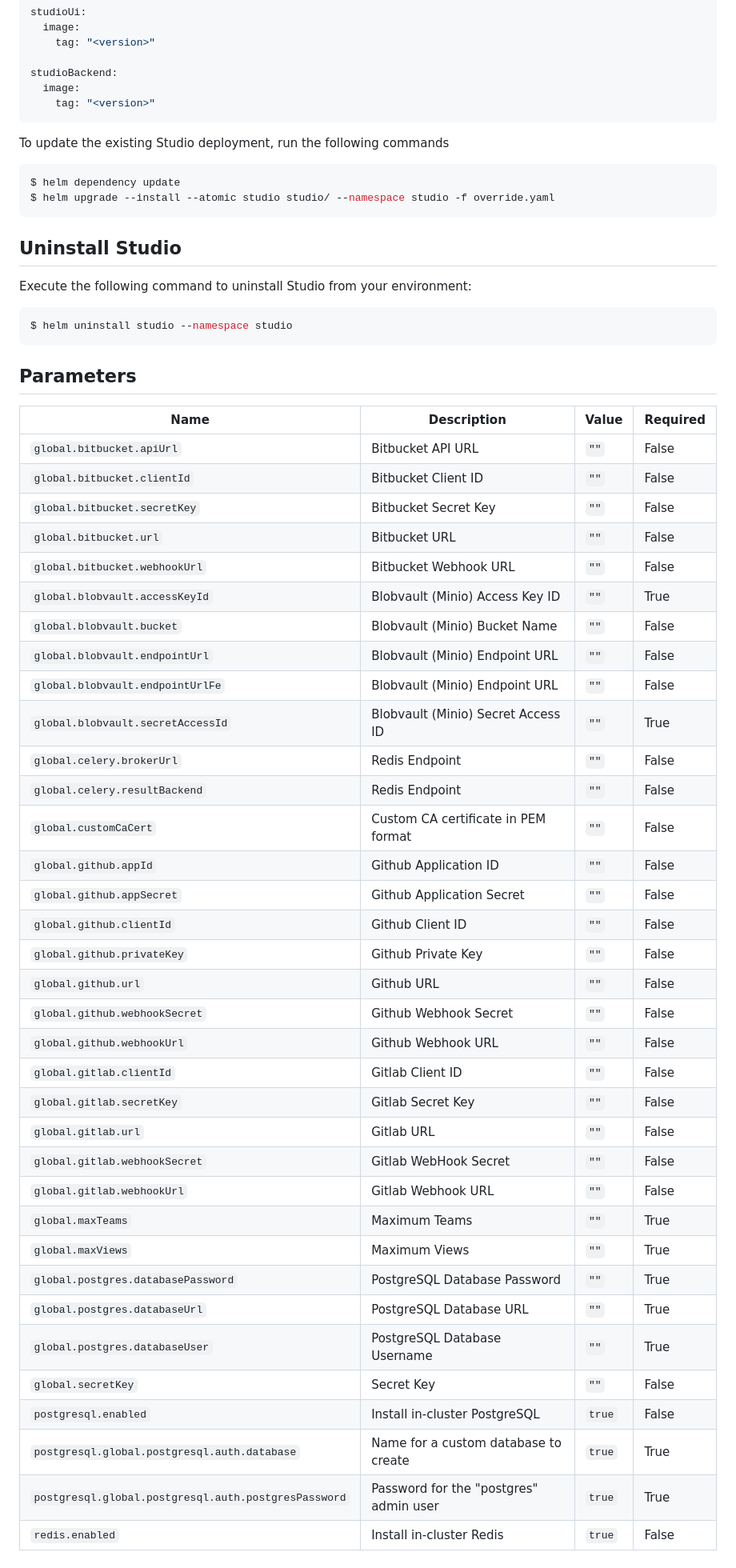
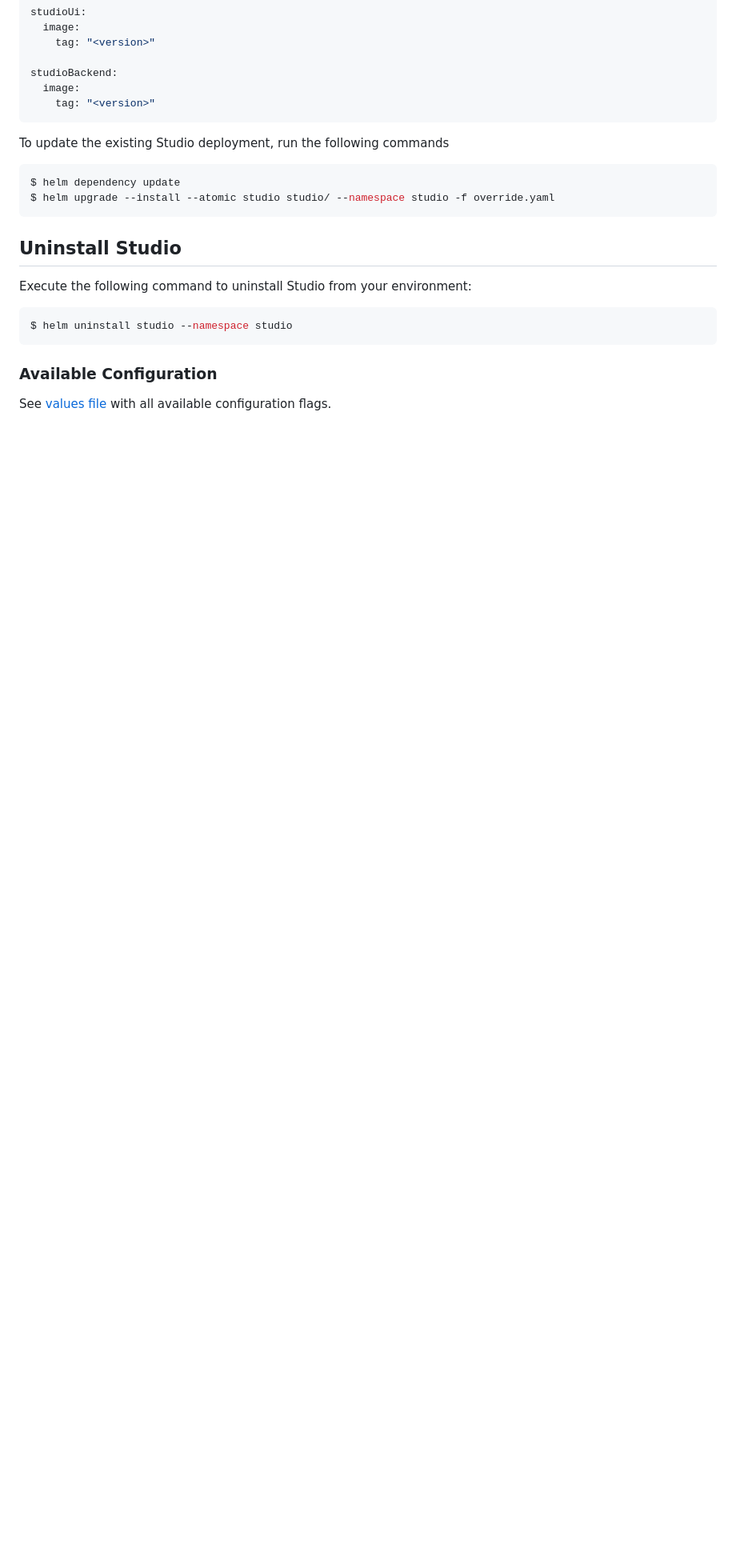
Before and after one commit to iterative/helm-charts, a Markdown page: README.md, the part around one of its changes. Shown at 80% size. GitHub-like rendering; blank space fills up the shorter version.

````diff
--- a/README.md
+++ b/README.md
@@ -71,42 +165,6 @@ Execute the following command to uninstall Studio from your environment:
 $ helm uninstall studio --namespace studio
 ```
 
-## Parameters
+### Available Configuration
 
-| Name | Description | Value | Required |
-|------|-------------|-------|----------|
-| `global.bitbucket.apiUrl` | Bitbucket API URL | `""` | False |
-| `global.bitbucket.clientId` | Bitbucket Client ID | `""` | False |
-| `global.bitbucket.secretKey` | Bitbucket Secret Key | `""` | False |
-| `global.bitbucket.url` | Bitbucket URL | `""` | False |
-| `global.bitbucket.webhookUrl` | Bitbucket Webhook URL | `""` | False |
-| `global.blobvault.accessKeyId` | Blobvault (Minio) Access Key ID | `""` | True |
-| `global.blobvault.bucket` | Blobvault (Minio) Bucket Name | `""` | False |
-| `global.blobvault.endpointUrl` | Blobvault (Minio) Endpoint URL | `""` | False |
-| `global.blobvault.endpointUrlFe` | Blobvault (Minio) Endpoint URL | `""` | False |
-| `global.blobvault.secretAccessId` | Blobvault (Minio) Secret Access ID | `""` | True |
-| `global.celery.brokerUrl` | Redis Endpoint | `""` | False |
-| `global.celery.resultBackend` | Redis Endpoint | `""` | False |
-| `global.customCaCert` | Custom CA certificate in PEM format | `""` | False |
-| `global.github.appId` | Github Application ID | `""` | False |
-| `global.github.appSecret` | Github Application Secret | `""` | False |
-| `global.github.clientId` | Github Client ID | `""` | False |
-| `global.github.privateKey` | Github Private Key | `""` | False |
-| `global.github.url` | Github URL | `""` | False |
-| `global.github.webhookSecret` | Github Webhook Secret | `""` | False |
-| `global.github.webhookUrl` | Github Webhook URL | `""` | False |
-| `global.gitlab.clientId` | Gitlab Client ID | `""` | False |
-| `global.gitlab.secretKey` | Gitlab Secret Key | `""` | False |
-| `global.gitlab.url` | Gitlab URL | `""` | False |
-| `global.gitlab.webhookSecret` | Gitlab WebHook Secret | `""` | False |
-| `global.gitlab.webhookUrl` | Gitlab Webhook URL | `""` | False |
-| `global.maxTeams` | Maximum Teams  | `""` | True |
-| `global.maxViews` | Maximum Views  | `""` | True |
-| `global.postgres.databasePassword` | PostgreSQL Database Password | `""` | True |
-| `global.postgres.databaseUrl` | PostgreSQL Database URL | `""` | True |
-| `global.postgres.databaseUser` | PostgreSQL Database Username | `""` | True |
-| `global.secretKey` | Secret Key | `""` | False |
-| `postgresql.enabled` | Install in-cluster PostgreSQL  | `true` | False |
-| `postgresql.global.postgresql.auth.database` | Name for a custom database to create | `true` | True |
-| `postgresql.global.postgresql.auth.postgresPassword` | Password for the "postgres" admin user | `true` | True |
-| `redis.enabled` | Install in-cluster Redis  | `true` | False |
+See [values file](charts/studio/values.yaml) with all available configuration flags.
````
Also changed, not shown: other parts of README.md (+107 -13 lines).
